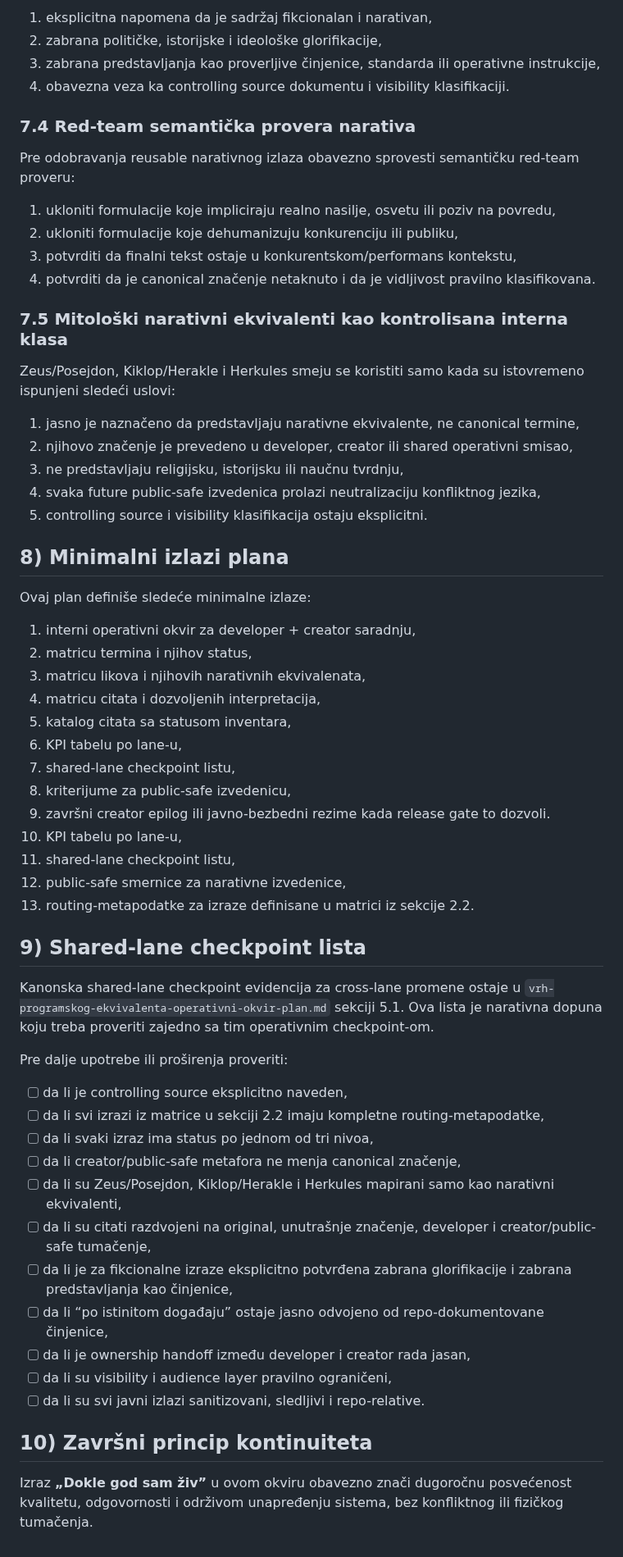
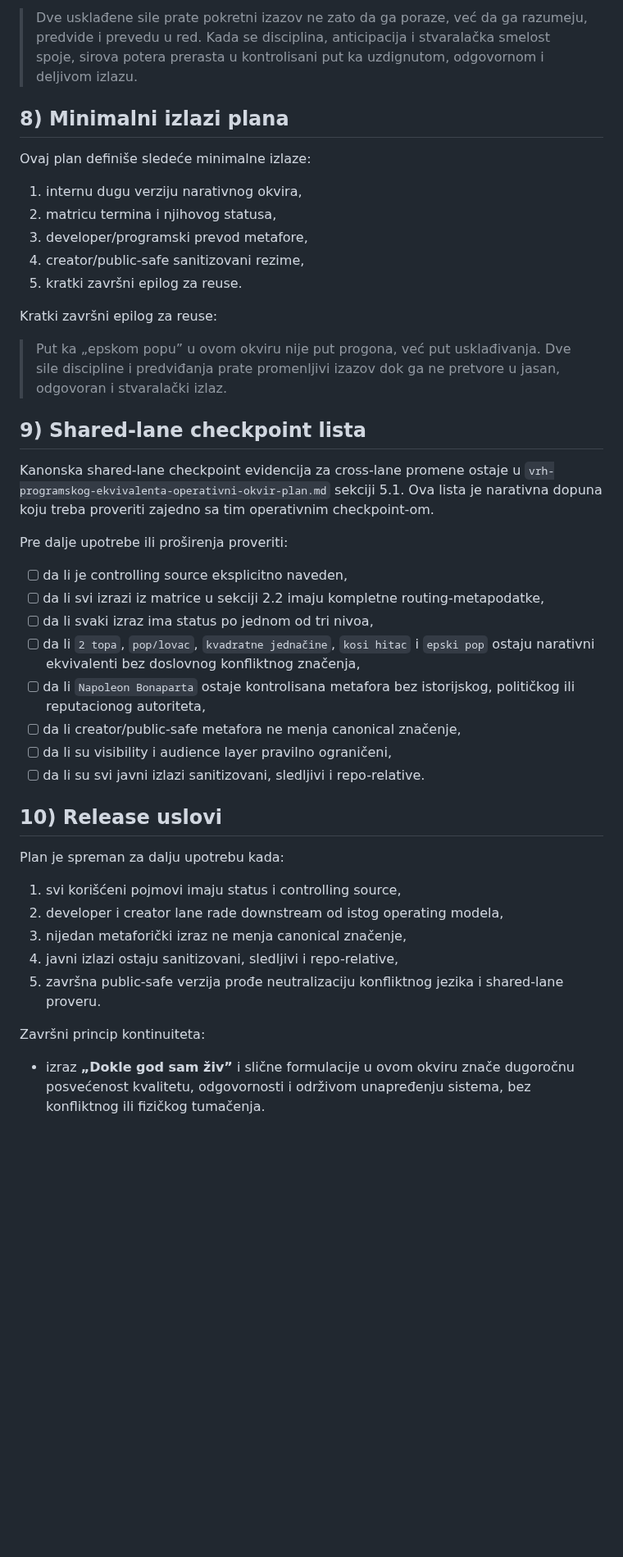
Before and after one commit to spaja86/Ai-Iq-World-Bank, a Markdown page: vrh-programskog-ekvivalenta-narativni-ekvivalenti-plan.md, the part around one of its changes. Shown at 82% size. Rendered like a GitHub page; blank space fills up the shorter version.

```diff
--- a/vrh-programskog-ekvivalenta-narativni-ekvivalenti-plan.md
+++ b/vrh-programskog-ekvivalenta-narativni-ekvivalenti-plan.md
@@ -314,45 +289,19 @@ Ovaj izraz se može koristiti samo uz sledeće uslove:
 
-1. eksplicitna napomena da je sadržaj fikcionalan i narativan,
-2. zabrana političke, istorijske i ideološke glorifikacije,
-3. zabrana predstavljanja kao proverljive činjenice, standarda ili operativne instrukcije,
-4. obavezna veza ka controlling source dokumentu i visibility klasifikaciji.
-
-### 7.4 Red-team semantička provera narativa
-
-Pre odobravanja reusable narativnog izlaza obavezno sprovesti semantičku red-team proveru:
-
-1. ukloniti formulacije koje impliciraju realno nasilje, osvetu ili poziv na povredu,
-2. ukloniti formulacije koje dehumanizuju konkurenciju ili publiku,
-3. potvrditi da finalni tekst ostaje u konkurentskom/performans kontekstu,
-4. potvrditi da je canonical značenje netaknuto i da je vidljivost pravilno klasifikovana.
-
-### 7.5 Mitološki narativni ekvivalenti kao kontrolisana interna klasa
-
-Zeus/Posejdon, Kiklop/Herakle i Herkules smeju se koristiti samo kada su istovremeno ispunjeni sledeći uslovi:
-
-1. jasno je naznačeno da predstavljaju narativne ekvivalente, ne canonical termine,
-2. njihovo značenje je prevedeno u developer, creator ili shared operativni smisao,
-3. ne predstavljaju religijsku, istorijsku ili naučnu tvrdnju,
-4. svaka future public-safe izvedenica prolazi neutralizaciju konfliktnog jezika,
-5. controlling source i visibility klasifikacija ostaju eksplicitni.
+> Dve usklađene sile prate pokretni izazov ne zato da ga poraze, već da ga razumeju, predvide i prevedu u red. Kada se disciplina, anticipacija i stvaralačka smelost spoje, sirova potera prerasta u kontrolisani put ka uzdignutom, odgovornom i deljivom izlazu.
 
 ## 8) Minimalni izlazi plana
 
 Ovaj plan definiše sledeće minimalne izlaze:
 
-1. interni operativni okvir za developer + creator saradnju,
-2. matricu termina i njihov status,
-3. matricu likova i njihovih narativnih ekvivalenata,
-4. matricu citata i dozvoljenih interpretacija,
-5. katalog citata sa statusom inventara,
-6. KPI tabelu po lane-u,
-7. shared-lane checkpoint listu,
-8. kriterijume za public-safe izvedenicu,
-9. završni creator epilog ili javno-bezbedni rezime kada release gate to dozvoli.
-3. KPI tabelu po lane-u,
-4. shared-lane checkpoint listu,
-5. public-safe smernice za narativne izvedenice,
-6. routing-metapodatke za izraze definisane u matrici iz sekcije 2.2.
+1. internu dugu verziju narativnog okvira,
+2. matricu termina i njihovog statusa,
+3. developer/programski prevod metafore,
+4. creator/public-safe sanitizovani rezime,
+5. kratki završni epilog za reuse.
+
+Kratki završni epilog za reuse:
+
+> Put ka „epskom popu” u ovom okviru nije put progona, već put usklađivanja. Dve sile discipline i predviđanja prate promenljivi izazov dok ga ne pretvore u jasan, odgovoran i stvaralački izlaz.
 
 ## 9) Shared-lane checkpoint lista
 
@@ -363,15 +312,22 @@ Pre dalje upotrebe ili proširenja proveriti:
 - [ ] da li je controlling source eksplicitno naveden,
 - [ ] da li svi izrazi iz matrice u sekciji 2.2 imaju kompletne routing-metapodatke,
 - [ ] da li svaki izraz ima status po jednom od tri nivoa,
+- [ ] da li `2 topa`, `pop/lovac`, `kvadratne jednačine`, `kosi hitac` i `epski pop` ostaju narativni ekvivalenti bez doslovnog konfliktnog značenja,
+- [ ] da li `Napoleon Bonaparta` ostaje kontrolisana metafora bez istorijskog, političkog ili reputacionog autoriteta,
 - [ ] da li creator/public-safe metafora ne menja canonical značenje,
-- [ ] da li su Zeus/Posejdon, Kiklop/Herakle i Herkules mapirani samo kao narativni ekvivalenti,
-- [ ] da li su citati razdvojeni na original, unutrašnje značenje, developer i creator/public-safe tumačenje,
-- [ ] da li je za fikcionalne izraze eksplicitno potvrđena zabrana glorifikacije i zabrana predstavljanja kao činjenice,
-- [ ] da li “po istinitom događaju” ostaje jasno odvojeno od repo-dokumentovane činjenice,
-- [ ] da li je ownership handoff između developer i creator rada jasan,
 - [ ] da li su visibility i audience layer pravilno ograničeni,
 - [ ] da li su svi javni izlazi sanitizovani, sledljivi i repo-relative.
 
-## 10) Završni princip kontinuiteta
+## 10) Release uslovi
 
-Izraz **„Dokle god sam živ”** u ovom okviru obavezno znači dugoročnu posvećenost kvalitetu, odgovornosti i održivom unapređenju sistema, bez konfliktnog ili fizičkog tumačenja.
+Plan je spreman za dalju upotrebu kada:
+
+1. svi korišćeni pojmovi imaju status i controlling source,
+2. developer i creator lane rade downstream od istog operating modela,
+3. nijedan metaforički izraz ne menja canonical značenje,
+4. javni izlazi ostaju sanitizovani, sledljivi i repo-relative,
+5. završna public-safe verzija prođe neutralizaciju konfliktnog jezika i shared-lane proveru.
+
+Završni princip kontinuiteta:
+
+- izraz **„Dokle god sam živ”** i slične formulacije u ovom okviru znače dugoročnu posvećenost kvalitetu, odgovornosti i održivom unapređenju sistema, bez konfliktnog ili fizičkog tumačenja.
```
Also changed, not shown: other parts of vrh-programskog-ekvivalenta-narativni-ekvivalenti-plan.md (+91 -116 lines), docs/document-portfolio.md (+4 -4 lines).
